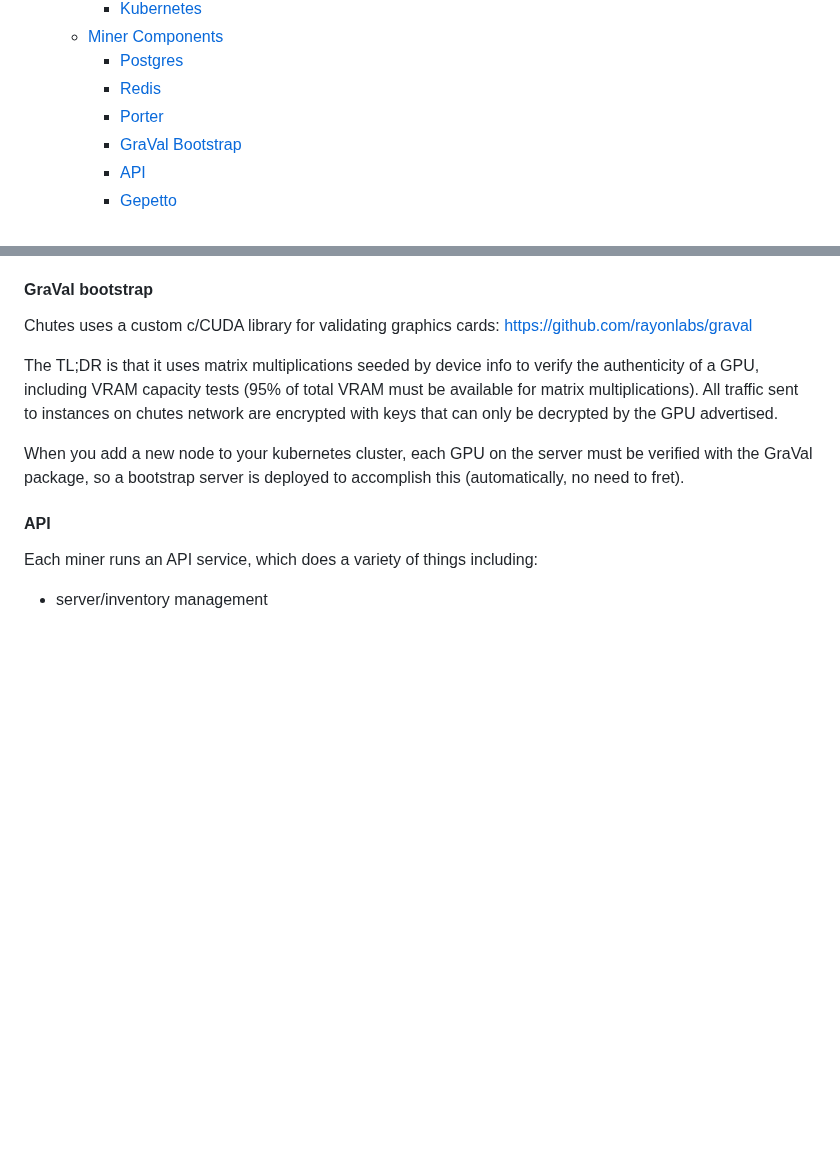
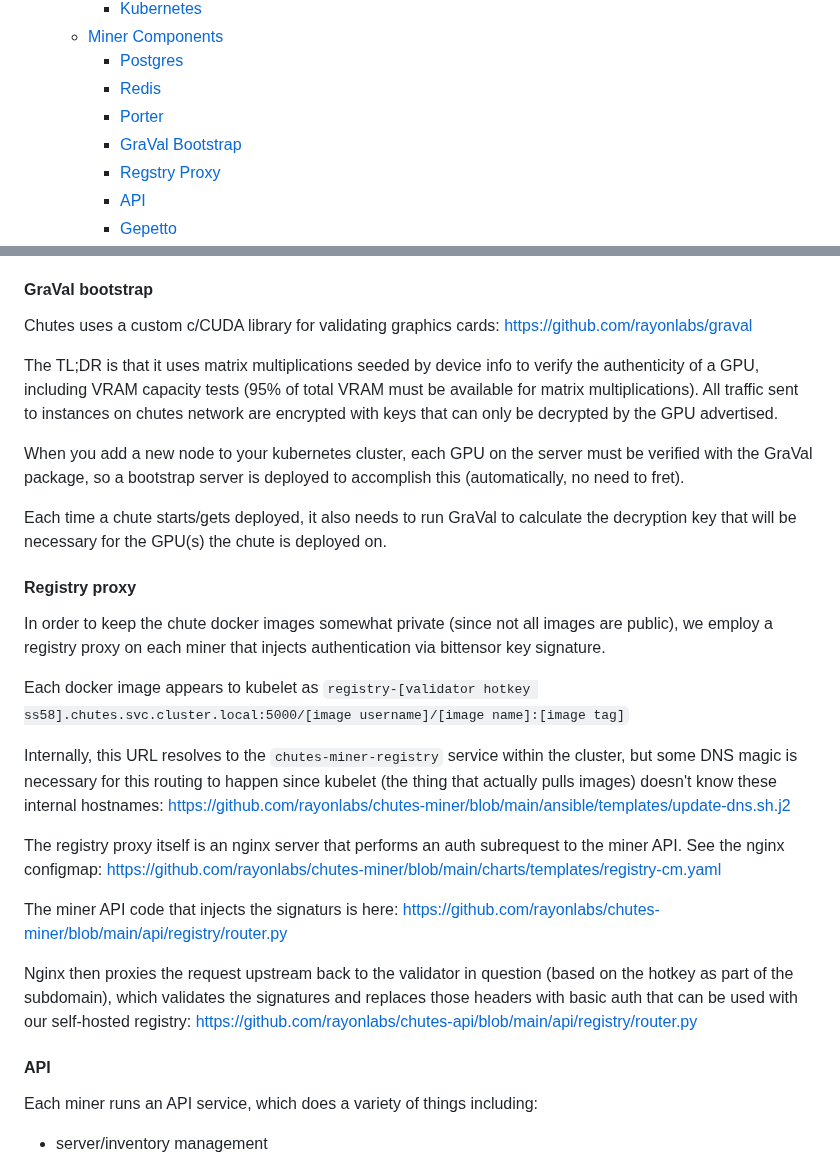
Before and after one commit to wuxin4692/chutes-miner-china, a Markdown page: README.md, 2 parts joined by grey strips. Rendered like a GitHub page; blank space fills up the shorter version.

```diff
--- a/README.md
+++ b/README.md
@@ -15,6 +15,7 @@ We've tried to automate the bulk of the process via ansible, helm/kubernetes, so
      - [Redis](#redis)
      - [Porter](#porter)
      - [GraVal Bootstrap](#graval-bootstrap)
+     - [Regstry Proxy](#registry-proxy)
      - [API](#api)
      - [Gepetto](#gepetto)
 - [Getting Started](#getting-started)
@@ -66,6 +67,22 @@ The TL;DR is that it uses matrix multiplications seeded by device info to verify
 All traffic sent to instances on chutes network are encrypted with keys that can only be decrypted by the GPU advertised.
 
 When you add a new node to your kubernetes cluster, each GPU on the server must be verified with the GraVal package, so a bootstrap server is deployed to accomplish this (automatically, no need to fret).
+
+Each time a chute starts/gets deployed, it also needs to run GraVal to calculate the decryption key that will be necessary for the GPU(s) the chute is deployed on.
+
+#### Registry proxy
+
+In order to keep the chute docker images somewhat private (since not all images are public), we employ a registry proxy on each miner that injects authentication via bittensor key signature.
+
+Each docker image appears to kubelet as `registry-[validator hotkey ss58].chutes.svc.cluster.local:5000/[image username]/[image name]:[image tag]`
+
+Internally, this URL resolves to the `chutes-miner-registry` service within the cluster, but some DNS magic is necessary for this routing to happen since kubelet (the thing that actually pulls images) doesn't know these internal hostnames: https://github.com/rayonlabs/chutes-miner/blob/main/ansible/templates/update-dns.sh.j2
+
+The registry proxy itself is an nginx server that performs an auth subrequest to the miner API.  See the nginx configmap: https://github.com/rayonlabs/chutes-miner/blob/main/charts/templates/registry-cm.yaml
+
+The miner API code that injects the signaturs is here: https://github.com/rayonlabs/chutes-miner/blob/main/api/registry/router.py
+
+Nginx then proxies the request upstream back to the validator in question (based on the hotkey as part of the subdomain), which validates the signatures and replaces those headers with basic auth that can be used with our self-hosted registry: https://github.com/rayonlabs/chutes-api/blob/main/api/registry/router.py
 
 #### API
 
```
